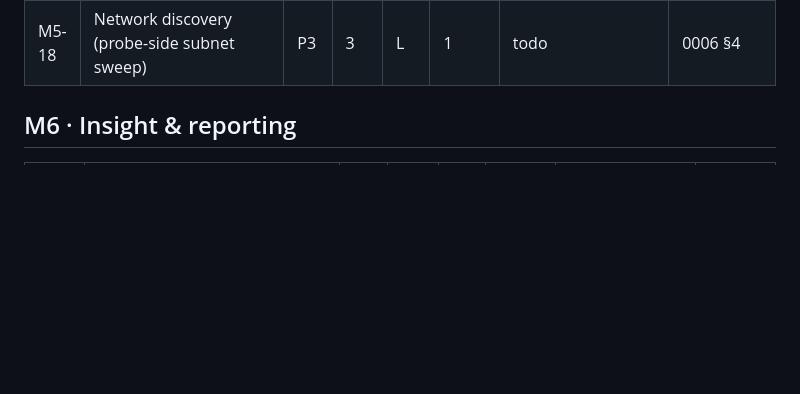
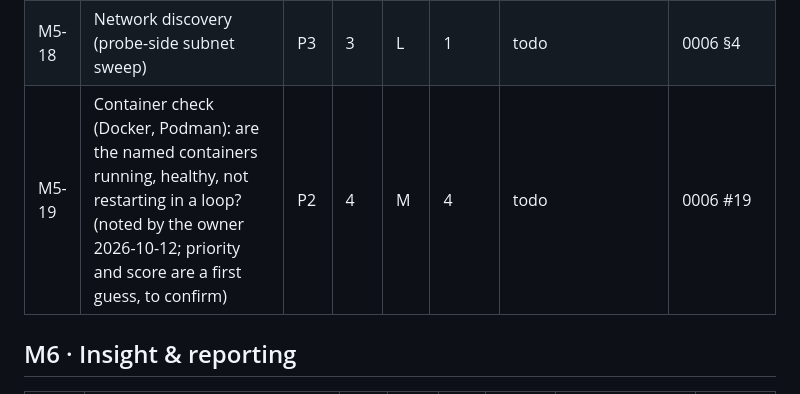
Before and after one commit to mrjimmybob/blentinel, a Markdown page: docs/ROADMAP.md, the part around the change. Rendered like a GitHub page; blank space fills up the shorter version.

```diff
--- a/docs/ROADMAP.md
+++ b/docs/ROADMAP.md
@@ -229,6 +229,7 @@ Items marked ⚡ are **quick wins** that may be pulled forward into an earlier m
 | M5-16 | P3 checks: temperature/SMART, mail, NTP, NUT, hypervisors, LDAP | P3 | 3 | XL | 0.6 | todo | 0006 #12–17 |
 | M5-17 | Opt-in script check (locally enabled only) | P3 | 3 | M | 1.5 | todo | 0006 #18 |
 | M5-18 | Network discovery (probe-side subnet sweep) | P3 | 3 | L | 1 | todo | 0006 §4 |
+| M5-19 | Container check (Docker, Podman): are the named containers running, healthy, not restarting in a loop? (noted by the owner 2026-10-12; priority and score are a first guess, to confirm) | P2 | 4 | M | 4 | todo | 0006 #19 |
 
 ## M6 · Insight & reporting
 
```
Also changed, not shown: docs/proposals/0006-check-catalogue.md (+1 -0 lines).
